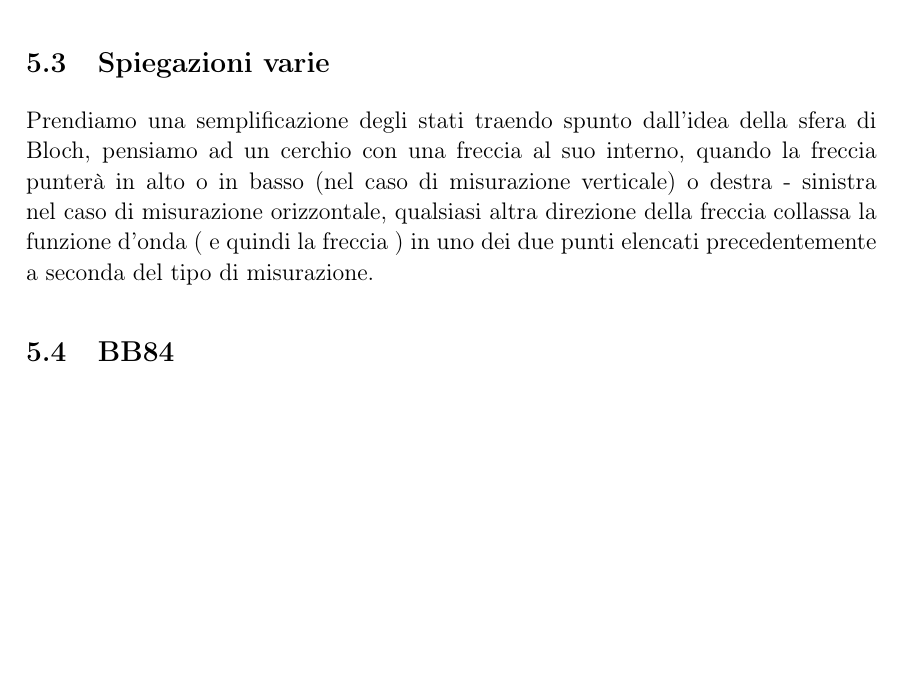
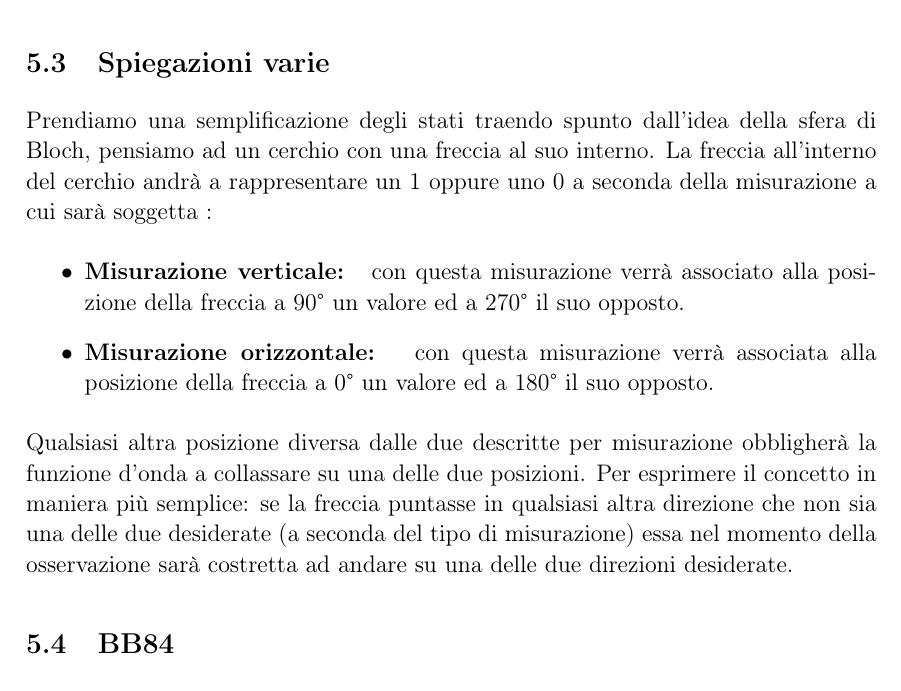
Before and after one commit to RakuJa/tema-storia-crittografia, a LaTeX document (crittografia classica e quantistica.tex): part of page 7 of 8, cut so that both start at the same text, the shorter picture padded with empty space. Compiled offline with pdfLaTeX; a LaTeX package or settings file that is missing is left out.

Commit message:
Update superposition explanation

```diff
--- a/crittografia classica e quantistica.tex
+++ b/crittografia classica e quantistica.tex
@@ -219,7 +219,12 @@ rompe rsa, esistono altri algoritmi non rotti ma prima o poi anche loro cadranno
 il \textit{qubit} - bit quantistico - è l'unità fondamentale di informazione di un computer quantistico.
 Mentre l'informazione contenuta in un bit classico corrisponde soltanto all'alternativa vero/falso, nei qubit essa può corrispondere ai due stati |0⟩ e |1⟩ ed inoltre allo stato di sovrapposizione.
 \subsection{Spiegazioni varie}
-Prendiamo una semplificazione degli stati traendo spunto dall'idea della sfera di Bloch, pensiamo ad un cerchio con una freccia al suo interno, quando la freccia punterà in alto o in basso (nel caso di misurazione verticale) o destra - sinistra nel caso di misurazione orizzontale, qualsiasi altra direzione della freccia collassa la funzione d'onda ( e quindi la freccia ) in uno dei due punti elencati precedentemente a seconda del tipo di misurazione.
+Prendiamo una semplificazione degli stati traendo spunto dall'idea della sfera di Bloch, pensiamo ad un cerchio con una freccia al suo interno. La freccia all'interno del cerchio andrà a rappresentare un 1 oppure uno 0 a seconda della misurazione a cui sarà soggetta :
+\begin{itemize}
+	\item \textbf{Misurazione verticale: } con questa misurazione verrà associato alla posizione della freccia a 90° un valore ed a 270° il suo opposto.
+	\item \textbf{Misurazione orizzontale: } con questa misurazione verrà associata alla posizione della freccia a 0° un valore ed a 180° il suo opposto.
+\end{itemize}
+Qualsiasi altra posizione diversa dalle due descritte per misurazione obbligherà la funzione d'onda a collassare su una delle due posizioni. Per esprimere il concetto in maniera più semplice: se la freccia puntasse in qualsiasi altra direzione che non sia una delle due desiderate (a seconda del tipo di misurazione) essa nel momento della osservazione sarà costretta ad andare su una delle due direzioni desiderate.
 \subsection{BB84}
 \subsection{Problemi}
 L'infrastruttura attuale di internet non permette la comunicazione quantistica.
```
